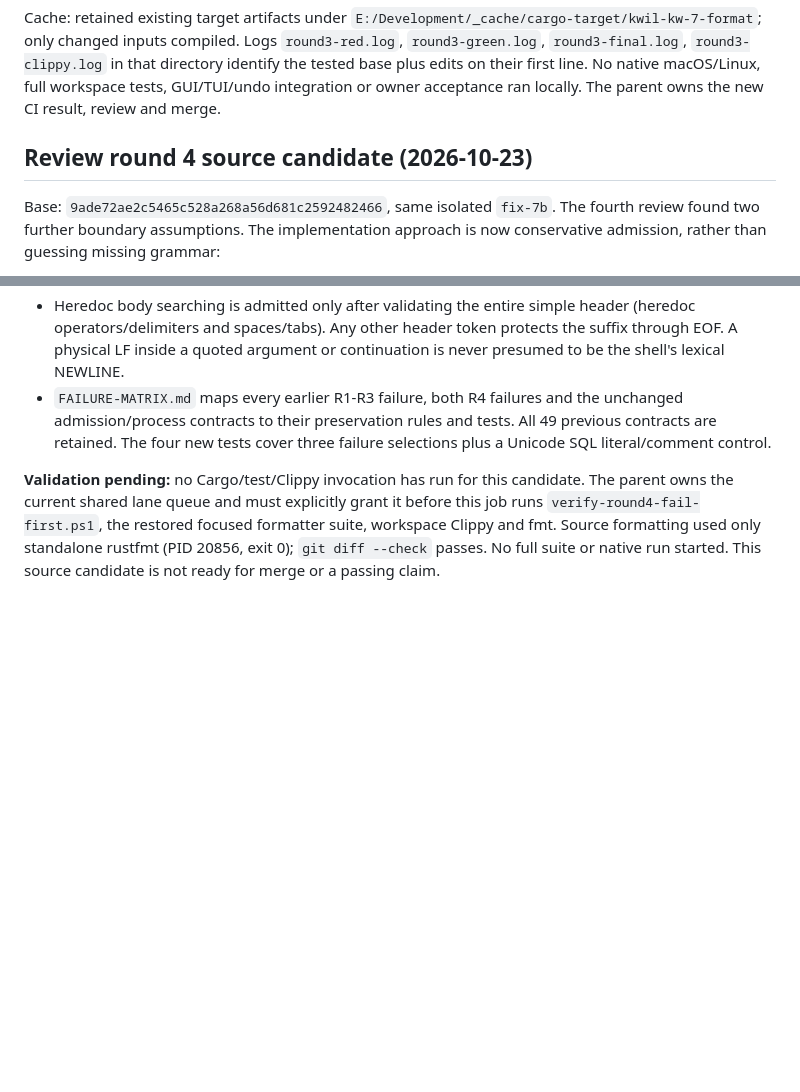
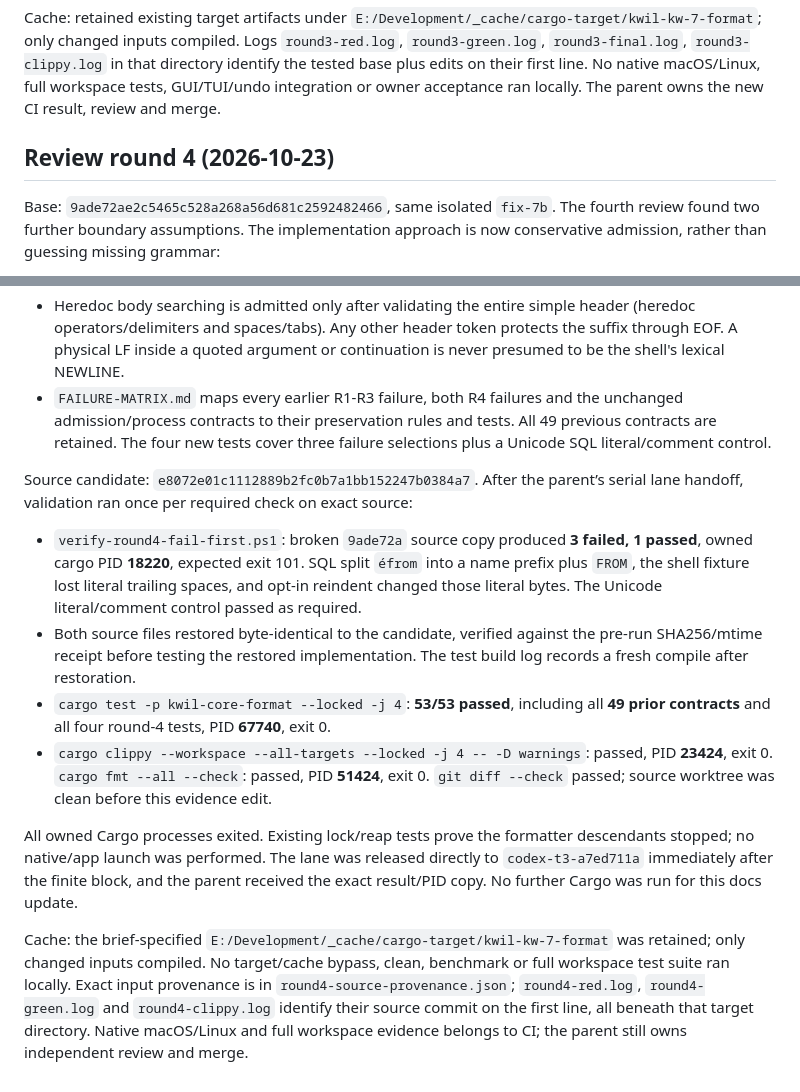
Before and after one commit to rennerdo30/kwil, a Markdown page: crates/core-format/VERIFICATION.md, 2 parts joined by grey strips. GitHub-like rendering; blank space fills up the shorter version.

Commit message:
Record round-four formatter validation evidence

```diff
--- a/crates/core-format/VERIFICATION.md
+++ b/crates/core-format/VERIFICATION.md
@@ -133,7 +133,7 @@ in that directory identify the tested base plus edits on their first line.
 No native macOS/Linux, full workspace tests, GUI/TUI/undo integration or owner
 acceptance ran locally. The parent owns the new CI result, review and merge.
 
-## Review round 4 source candidate (2026-10-23)
+## Review round 4 (2026-10-23)
 
 Base: `9ade72ae2c5465c528a268a56d681c2592482466`, same isolated `fix-7b`.
 The fourth review found two further boundary assumptions. The implementation
@@ -151,9 +151,32 @@ approach is now conservative admission, rather than guessing missing grammar:
   All 49 previous contracts are retained. The four new tests cover three failure
   selections plus a Unicode SQL literal/comment control.
 
-**Validation pending:** no Cargo/test/Clippy invocation has run for this candidate.
-The parent owns the current shared lane queue and must explicitly grant it before
-this job runs `verify-round4-fail-first.ps1`, the restored focused formatter suite,
-workspace Clippy and fmt. Source formatting used only standalone rustfmt (PID
-20856, exit 0); `git diff --check` passes. No full suite or native run started.
-This source candidate is not ready for merge or a passing claim.
+Source candidate: `e8072e01c1112889b2fc0b7a1bb152247b0384a7`. After the parent’s
+serial lane handoff, validation ran once per required check on exact source:
+
+- `verify-round4-fail-first.ps1`: broken `9ade72a` source copy produced **3 failed,
+  1 passed**, owned cargo PID **18220**, expected exit 101. SQL split `éfrom` into
+  a name prefix plus `FROM`, the shell fixture lost literal trailing spaces, and
+  opt-in reindent changed those literal bytes. The Unicode literal/comment control
+  passed as required.
+- Both source files restored byte-identical to the candidate, verified against
+  the pre-run SHA256/mtime receipt before testing the restored implementation.
+  The test build log records a fresh compile after restoration.
+- `cargo test -p kwil-core-format --locked -j 4`: **53/53 passed**, including all
+  **49 prior contracts** and all four round-4 tests, PID **67740**, exit 0.
+- `cargo clippy --workspace --all-targets --locked -j 4 -- -D warnings`: passed,
+  PID **23424**, exit 0. `cargo fmt --all --check`: passed, PID **51424**, exit 0.
+  `git diff --check` passed; source worktree was clean before this evidence edit.
+
+All owned Cargo processes exited. Existing lock/reap tests prove the formatter
+descendants stopped; no native/app launch was performed. The lane was released
+directly to `codex-t3-a7ed711a` immediately after the finite block, and the parent
+received the exact result/PID copy. No further Cargo was run for this docs update.
+
+Cache: the brief-specified `E:/Development/_cache/cargo-target/kwil-kw-7-format`
+was retained; only changed inputs compiled. No target/cache bypass, clean,
+benchmark or full workspace test suite ran locally. Exact input provenance is in
+`round4-source-provenance.json`; `round4-red.log`, `round4-green.log` and
+`round4-clippy.log` identify their source commit on the first line, all beneath
+that target directory. Native macOS/Linux and full workspace evidence belongs to
+CI; the parent still owns independent review and merge.
```
